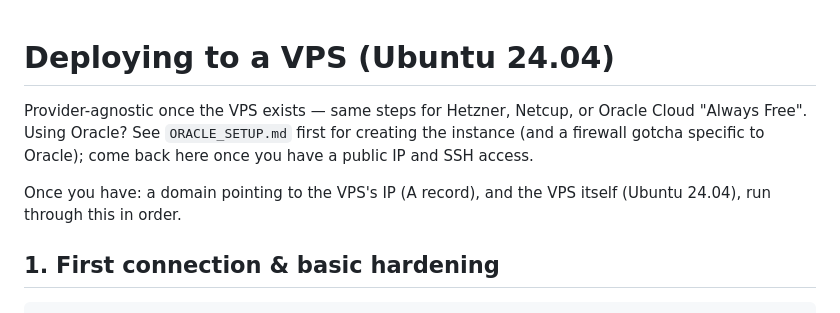
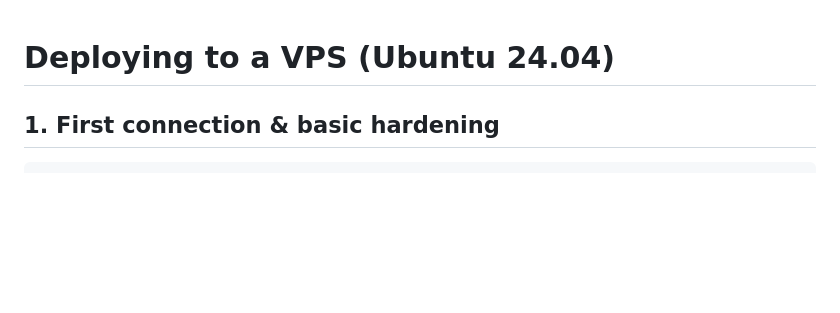
Before and after one commit to yamil-issa/kirby-samurai-web, a Markdown page: deploy/DEPLOY.md, the part around the change. Drawn GitHub-style; blank space fills up the shorter version.

```diff
--- a/deploy/DEPLOY.md
+++ b/deploy/DEPLOY.md
@@ -1,8 +1,5 @@
 # Deploying to a VPS (Ubuntu 24.04)
 
-Provider-agnostic once the VPS exists — same steps for Hetzner, Netcup, or Oracle Cloud "Always Free". Using Oracle? See `ORACLE_SETUP.md` first for creating the instance (and a firewall gotcha specific to Oracle); come back here once you have a public IP and SSH access.
-
-Once you have: a domain pointing to the VPS's IP (A record), and the VPS itself (Ubuntu 24.04), run through this in order.
 
 ## 1. First connection & basic hardening
 
```
Also changed, not shown: README.md (+8 -2 lines).
